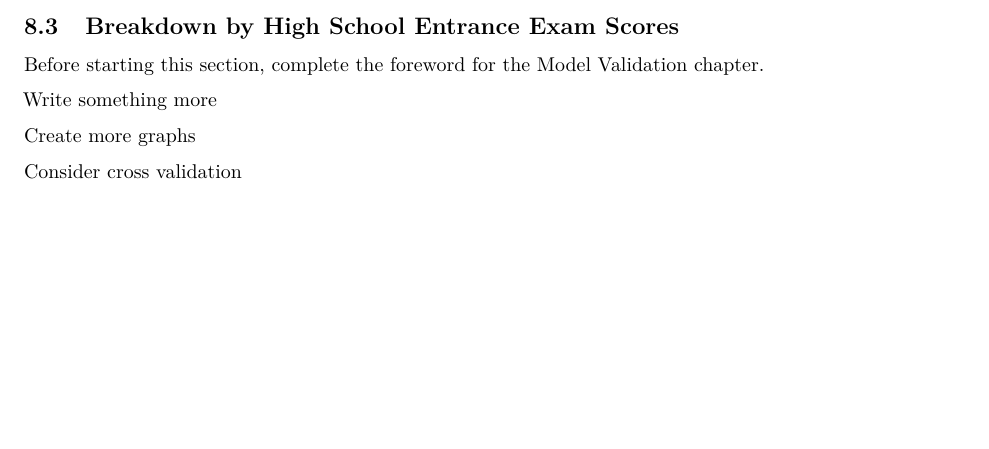
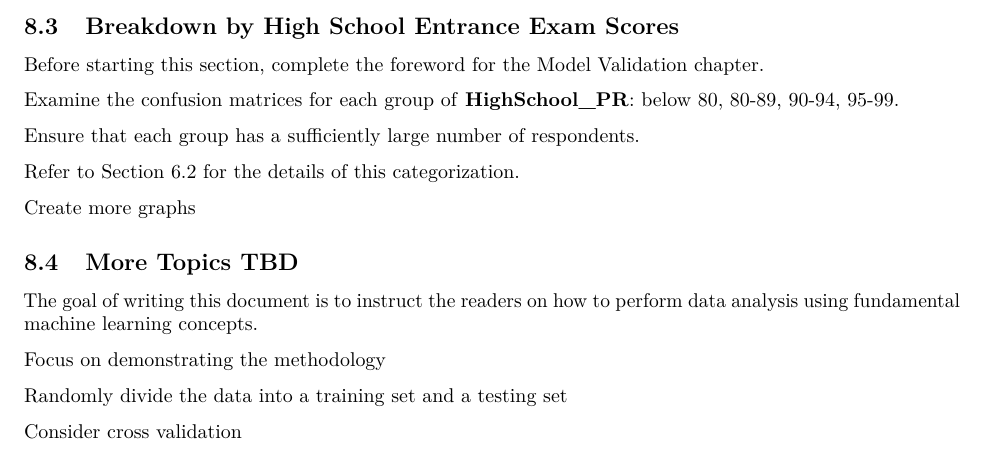
Before and after one commit to star1327p/Exam-Scores-PTT, an R Markdown document (PTT_Analysis_of_Test_Scores_Unfinished.Rmd): part of page 29 of 30 before the commit and part of page 29 of 31 after it, cut so that both start at the same text, the shorter picture padded with empty space. The pictures show the output file PTT_Analysis_of_Test_Scores_Unfinished.pdf that the author committed with the source.

Commit message:
brainstormed for more validation techniques

```diff
--- a/PTT_Analysis_of_Test_Scores_Unfinished.Rmd
+++ b/PTT_Analysis_of_Test_Scores_Unfinished.Rmd
@@ -876,9 +876,23 @@ The statistical calculation tells us that we do not have to be overly concerned
 
 Before starting this section, complete the foreword for the Model Validation chapter.
 
-Write something more
+Examine the confusion matrices for each group of **HighSchool_PR**: below 80, 80-89, 90-94, 95-99.
+
+Ensure that each group has a sufficiently large number of respondents.
+
+Refer to Section \ref{HighSchool-PR-80-up} for the details of this categorization.
+
+
 
 Create more graphs
+
+## More Topics TBD
+
+The goal of writing this document is to instruct the readers on how to perform data analysis using fundamental machine learning concepts.
+
+Focus on demonstrating the methodology
+
+Randomly divide the data into a training set and a testing set
 
 Consider cross validation
 
```
Also changed, not shown: PTT_Analysis_of_Test_Scores_Unfinished.pdf, PTT_Analysis_of_Test_Scores_Unfinished.Rmd (2 more changed lines).
